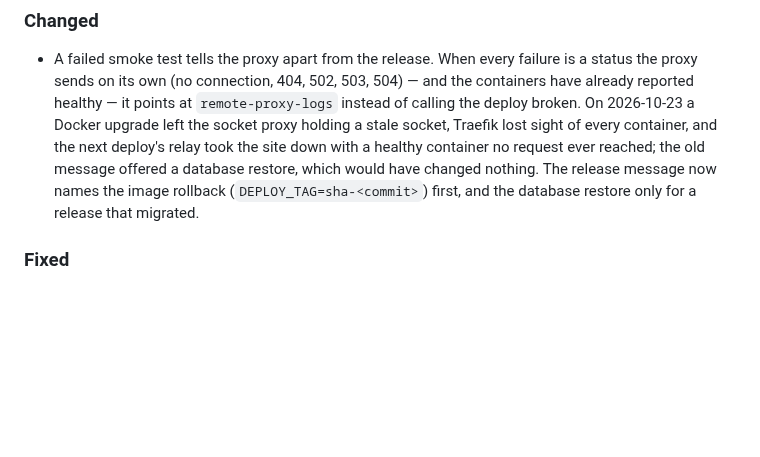
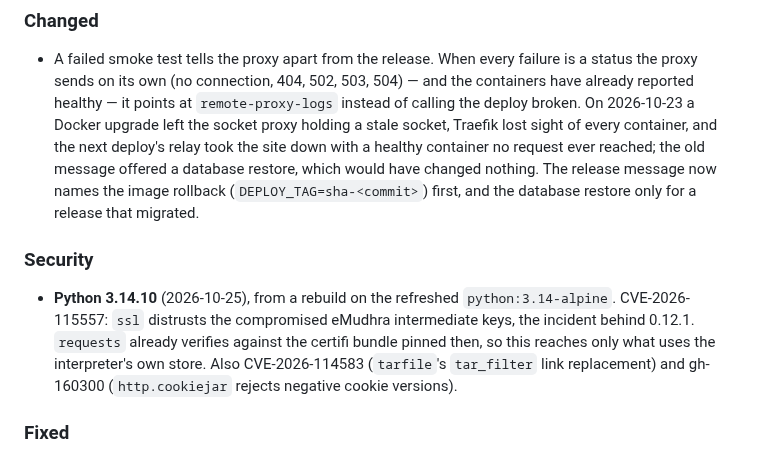
Before and after one commit to tvalverde/soccertime, a Markdown page: CHANGELOG.md, the part around the change. Rendered like a GitHub page; blank space fills up the shorter version.

Commit message:
chore(deps): rebuild on python:3.14-alpine for Python 3.14.10
Security release of 2026-10-25: ssl distrusts the compromised eMudhra
intermediates (CVE-2026-115557), tarfile tar_filter link replacement
(CVE-2026-114583) and http.cookiejar negative versions (gh-160300).
The Dockerfile follows the tag, so the CI build picks it up unchanged.

Co-Authored-By: Claude Opus 5.5 <noreply@anthropic.com>

```diff
--- a/CHANGELOG.md
+++ b/CHANGELOG.md
@@ -26,6 +26,14 @@ their own tags (`android-v*`) and a reader of one release has no use for the oth
   which would have changed nothing. The release message now names the image rollback
   (`DEPLOY_TAG=sha-<commit>`) first, and the database restore only for a release that
   migrated.
+
+### Security
+- **Python 3.14.10** (2026-10-25), from a rebuild on the refreshed `python:3.14-alpine`.
+  CVE-2026-115557: `ssl` distrusts the compromised eMudhra intermediate keys, the incident
+  behind 0.12.1. `requests` already verifies against the certifi bundle pinned then, so this
+  reaches only what uses the interpreter's own store. Also CVE-2026-114583 (`tarfile`'s
+  `tar_filter` link replacement) and gh-160300 (`http.cookiejar` rejects negative cookie
+  versions).
 
 ### Fixed
 - `make remote-logs SINCE=10m`, as its help and the deploy's failure messages put it,
```
